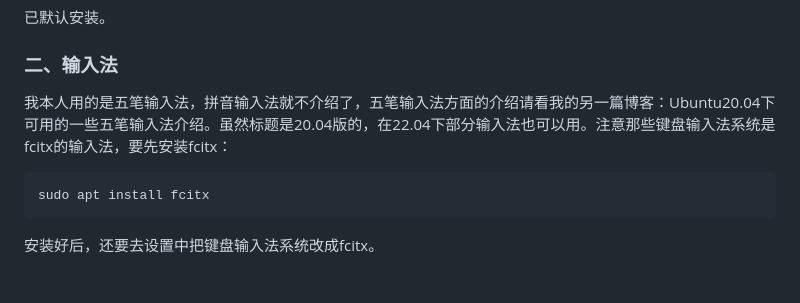
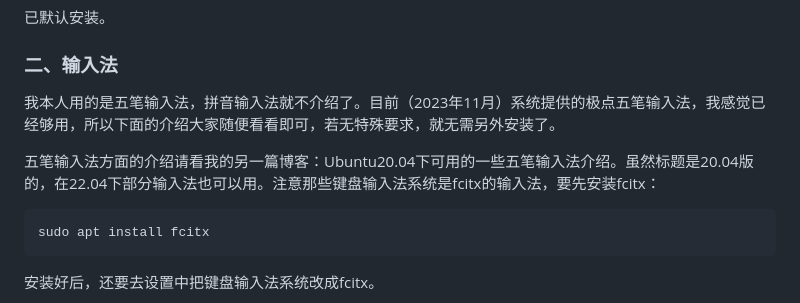
Before and after one commit to WillardLu/dandelion, a Markdown page: ubuntu/Ubuntu22.04操作系统下常用软件备忘/Ubuntu22.04操作系统下常用软件备忘.md, the part around the change printed below. GitHub-like rendering; blank space fills up the shorter version.

Commit message:
update old blog

````diff
--- a/ubuntu/Ubuntu22.04操作系统下常用软件备忘/Ubuntu22.04操作系统下常用软件备忘.md
+++ b/ubuntu/Ubuntu22.04操作系统下常用软件备忘/Ubuntu22.04操作系统下常用软件备忘.md
@@ -35,7 +35,9 @@ sudo apt install microsoft-edge-dev
 
 ### 二、输入法
 
-我本人用的是五笔输入法，拼音输入法就不介绍了，五笔输入法方面的介绍请看我的另一篇博客：Ubuntu20.04下可用的一些五笔输入法介绍。虽然标题是20.04版的，在22.04下部分输入法也可以用。注意那些键盘输入法系统是fcitx的输入法，要先安装fcitx：
+我本人用的是五笔输入法，拼音输入法就不介绍了。目前（2023年11月）系统提供的极点五笔输入法，我感觉已经够用，所以下面的介绍大家随便看看即可，若无特殊要求，就无需另外安装了。
+
+五笔输入法方面的介绍请看我的另一篇博客：Ubuntu20.04下可用的一些五笔输入法介绍。虽然标题是20.04版的，在22.04下部分输入法也可以用。注意那些键盘输入法系统是fcitx的输入法，要先安装fcitx：
 
 ```shell
 sudo apt install fcitx
````
Also changed, not shown: other parts of ubuntu/Ubuntu22.04操作系统下常用软件备忘/Ubuntu22.04操作系统下常用软件备忘.md (+0 -2 lines).
